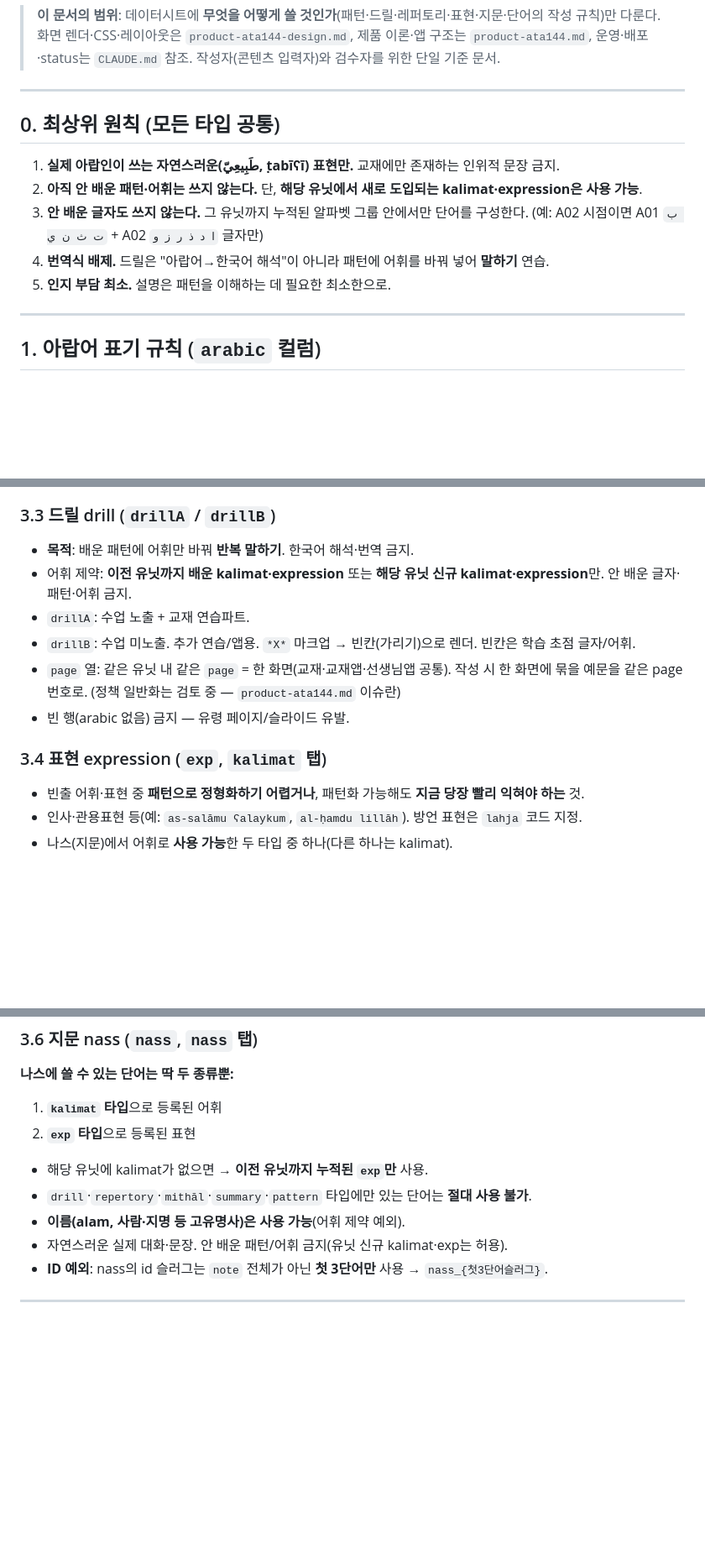
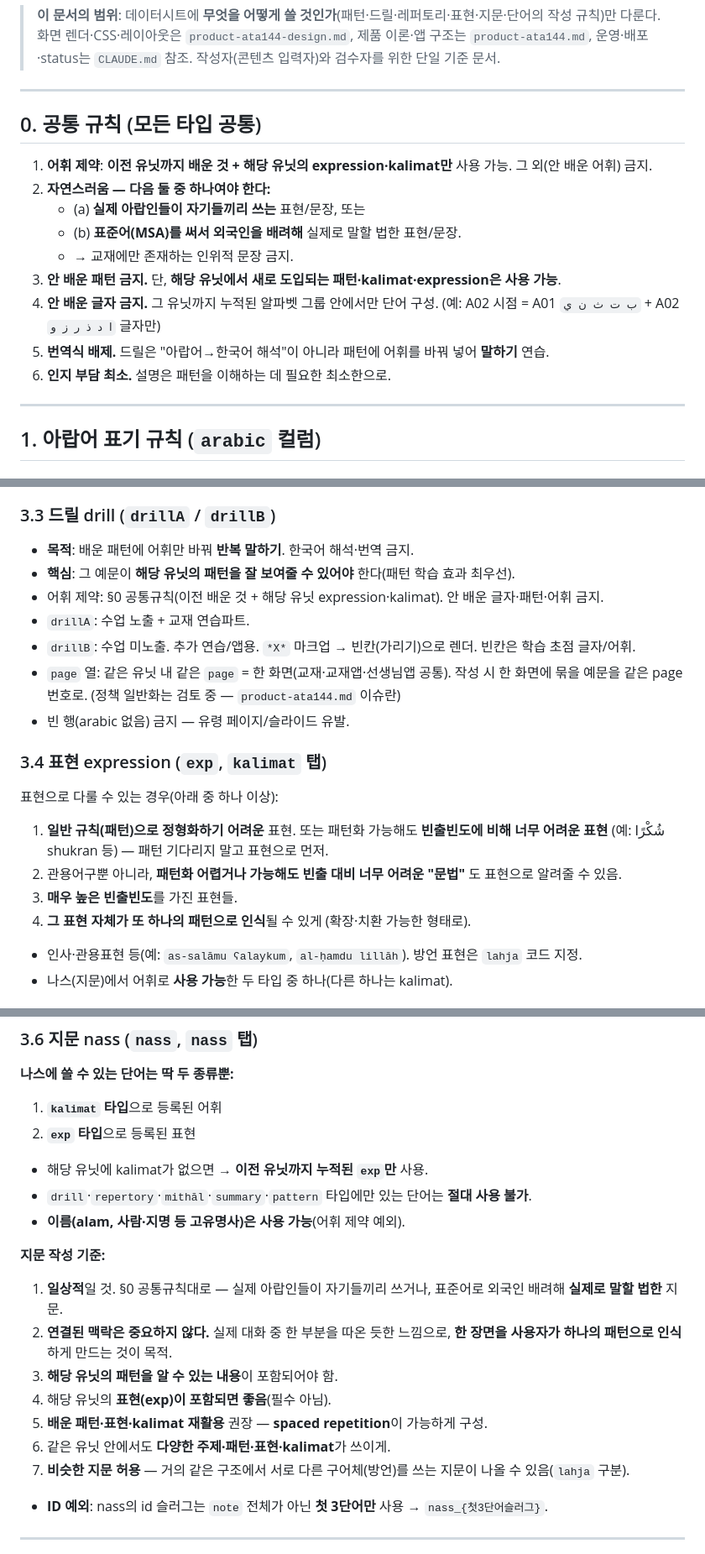
Before and after one commit to rasheedpark/allthatarabic, a Markdown page: product-ata144-content-rules.md, 3 parts joined by grey strips. Shown at 84% size. Drawn GitHub-style; blank space fills up the shorter version.

Commit message:
docs(content-rules): 공통규칙·드릴·표현·지문 규칙 보강 (사용자 지침 반영)
- §0 공통: 어휘제약 명문화 + 자연스러움 2갈래(아랍인끼리 / MSA로 외국인 배려)
- §3.3 드릴: 해당 유닛 패턴을 잘 보여줄 예문(최우선)
- §3.4 표현: 4기준(패턴화 어려움·빈출대비 난이도/문법/초고빈출/표현=또다른 패턴)
- §3.6 지문: 7기준(일상성·맥락무관 장면·유닛패턴 포함·표현포함권장·
  spaced repetition·다양성·유사지문 구어체 변형)

[dev 커밋 — 미배포]

Co-Authored-By: Claude Opus 4.7 <noreply@anthropic.com>

```diff
--- a/product-ata144-content-rules.md
+++ b/product-ata144-content-rules.md
@@ -6,13 +6,17 @@
 
 ---
 
-## 0. 최상위 원칙 (모든 타입 공통)
+## 0. 공통 규칙 (모든 타입 공통)
 
-1. **실제 아랍인이 쓰는 자연스러운(طَبِيعِيّ, ṭabīʕī) 표현만.** 교재에만 존재하는 인위적 문장 금지.
-2. **아직 안 배운 패턴·어휘는 쓰지 않는다.** 단, **해당 유닛에서 새로 도입되는 kalimat·expression은 사용 가능**.
-3. **안 배운 글자도 쓰지 않는다.** 그 유닛까지 누적된 알파벳 그룹 안에서만 단어를 구성한다. (예: A02 시점이면 A01 `ب ت ث ن ي` + A02 `ا د ذ ر ز و` 글자만)
-4. **번역식 배제.** 드릴은 "아랍어→한국어 해석"이 아니라 패턴에 어휘를 바꿔 넣어 **말하기** 연습.
-5. **인지 부담 최소.** 설명은 패턴을 이해하는 데 필요한 최소한으로.
+1. **어휘 제약**: **이전 유닛까지 배운 것 + 해당 유닛의 expression·kalimat만** 사용 가능. 그 외(안 배운 어휘) 금지.
+2. **자연스러움 — 다음 둘 중 하나여야 한다:**
+   - (a) **실제 아랍인들이 자기들끼리 쓰는** 표현/문장, 또는
+   - (b) **표준어(MSA)를 써서 외국인을 배려해** 실제로 말할 법한 표현/문장.
+   - → 교재에만 존재하는 인위적 문장 금지.
+3. **안 배운 패턴 금지.** 단, **해당 유닛에서 새로 도입되는 패턴·kalimat·expression은 사용 가능**.
+4. **안 배운 글자 금지.** 그 유닛까지 누적된 알파벳 그룹 안에서만 단어 구성. (예: A02 시점 = A01 `ب ت ث ن ي` + A02 `ا د ذ ر ز و` 글자만)
+5. **번역식 배제.** 드릴은 "아랍어→한국어 해석"이 아니라 패턴에 어휘를 바꿔 넣어 **말하기** 연습.
+6. **인지 부담 최소.** 설명은 패턴을 이해하는 데 필요한 최소한으로.
 
 ---
 
@@ -86,7 +90,8 @@ ATA는 인지부담을 줄이려 격어미를 의도적으로 생략한다(휴
 ### 3.3 드릴 drill (`drillA` / `drillB`)
 
 - **목적**: 배운 패턴에 어휘만 바꿔 **반복 말하기**. 한국어 해석·번역 금지.
-- 어휘 제약: **이전 유닛까지 배운 kalimat·expression** 또는 **해당 유닛 신규 kalimat·expression**만. 안 배운 글자·패턴·어휘 금지.
+- **핵심**: 그 예문이 **해당 유닛의 패턴을 잘 보여줄 수 있어야** 한다(패턴 학습 효과 최우선).
+- 어휘 제약: §0 공통규칙(이전 배운 것 + 해당 유닛 expression·kalimat). 안 배운 글자·패턴·어휘 금지.
 - `drillA`: 수업 노출 + 교재 연습파트.
 - `drillB`: 수업 미노출. 추가 연습/앱용. `*X*` 마크업 → 빈칸(가리기)으로 렌더. 빈칸은 학습 초점 글자/어휘.
 - `page` 열: 같은 유닛 내 같은 `page` = 한 화면(교재·교재앱·선생님앱 공통). 작성 시 한 화면에 묶을 예문을 같은 page 번호로. (정책 일반화는 검토 중 — `product-ata144.md` 이슈란)
@@ -94,7 +99,13 @@ ATA는 인지부담을 줄이려 격어미를 의도적으로 생략한다(휴
 
 ### 3.4 표현 expression (`exp`, `kalimat` 탭)
 
-- 빈출 어휘·표현 중 **패턴으로 정형화하기 어렵거나**, 패턴화 가능해도 **지금 당장 빨리 익혀야 하는** 것.
+표현으로 다룰 수 있는 경우(아래 중 하나 이상):
+
+1. **일반 규칙(패턴)으로 정형화하기 어려운** 표현. 또는 패턴화 가능해도 **빈출빈도에 비해 너무 어려운 표현** (예: شُكْرًا shukran 등) — 패턴 기다리지 말고 표현으로 먼저.
+2. 관용어구뿐 아니라, **패턴화 어렵거나 가능해도 빈출 대비 너무 어려운 "문법"** 도 표현으로 알려줄 수 있음.
+3. **매우 높은 빈출빈도**를 가진 표현들.
+4. **그 표현 자체가 또 하나의 패턴으로 인식**될 수 있게 (확장·치환 가능한 형태로).
+
 - 인사·관용표현 등(예: `as-salāmu ʕalaykum`, `al-ḥamdu lillāh`). 방언 표현은 `lahja` 코드 지정.
 - 나스(지문)에서 어휘로 **사용 가능**한 두 타입 중 하나(다른 하나는 kalimat).
 
@@ -120,7 +131,17 @@ ATA는 인지부담을 줄이려 격어미를 의도적으로 생략한다(휴
 - 해당 유닛에 kalimat가 없으면 → **이전 유닛까지 누적된 `exp`만** 사용.
 - `drill`·`repertory`·`mithāl`·`summary`·`pattern` 타입에만 있는 단어는 **절대 사용 불가**.
 - **이름(alam, 사람·지명 등 고유명사)은 사용 가능**(어휘 제약 예외).
-- 자연스러운 실제 대화·문장. 안 배운 패턴/어휘 금지(유닛 신규 kalimat·exp는 허용).
+
+**지문 작성 기준:**
+
+1. **일상적**일 것. §0 공통규칙대로 — 실제 아랍인들이 자기들끼리 쓰거나, 표준어로 외국인 배려해 **실제로 말할 법한** 지문.
+2. **연결된 맥락은 중요하지 않다.** 실제 대화 중 한 부분을 따온 듯한 느낌으로, **한 장면을 사용자가 하나의 패턴으로 인식**하게 만드는 것이 목적.
+3. **해당 유닛의 패턴을 알 수 있는 내용**이 포함되어야 함.
+4. 해당 유닛의 **표현(exp)이 포함되면 좋음**(필수 아님).
+5. **배운 패턴·표현·kalimat 재활용** 권장 — **spaced repetition**이 가능하게 구성.
+6. 같은 유닛 안에서도 **다양한 주제·패턴·표현·kalimat**가 쓰이게.
+7. **비슷한 지문 허용** — 거의 같은 구조에서 서로 다른 구어체(방언)를 쓰는 지문이 나올 수 있음(`lahja` 구분).
+
 - **ID 예외**: nass의 id 슬러그는 `note` 전체가 아닌 **첫 3단어만** 사용 → `nass_{첫3단어슬러그}`.
 
 ---
```
